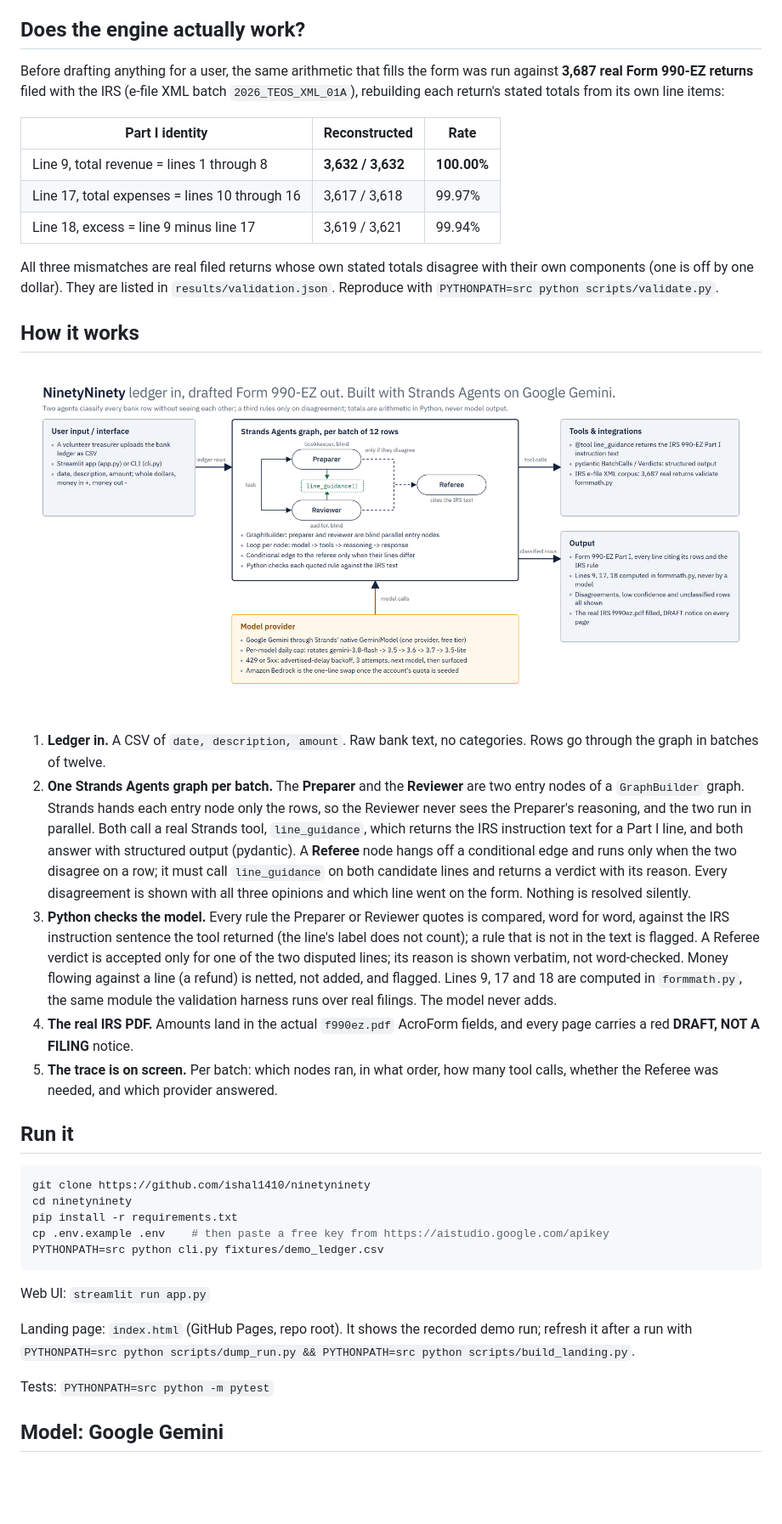
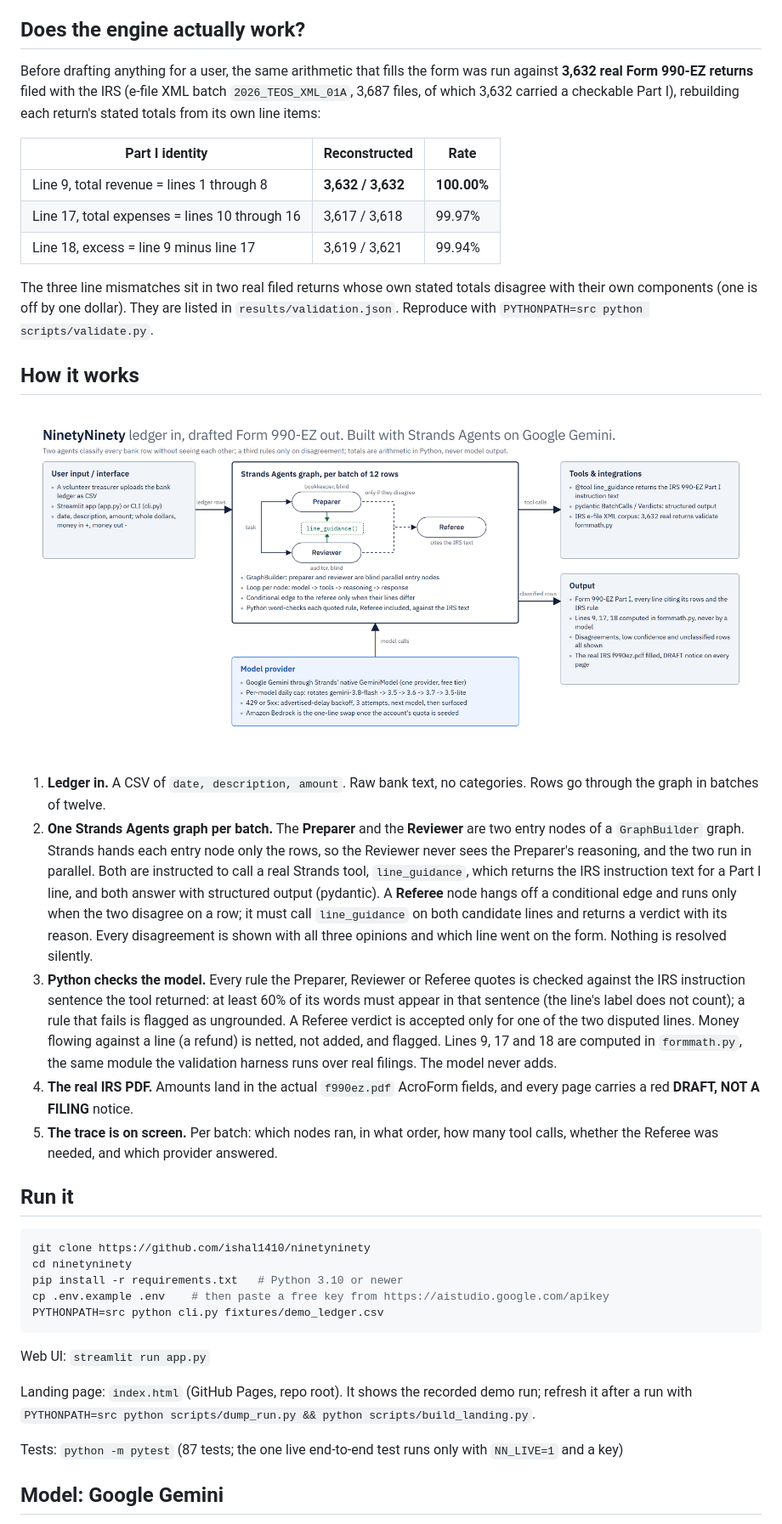
Before and after one commit to ishal1410/ninetyninety, a Markdown page: README.md, the part around one of its changes. Shown at 85% size. Drawn GitHub-style; pictures changed too: docs/architecture.png; blank space fills up the shorter version.

````diff
--- a/README.md
+++ b/README.md
@@ -14,7 +14,7 @@ Volunteer treasurers of small US nonprofits: the little league, the food pantry,
 
 ## Does the engine actually work?
 
-Before drafting anything for a user, the same arithmetic that fills the form was run against **3,687 real Form 990-EZ returns** filed with the IRS (e-file XML batch `2026_TEOS_XML_01A`), rebuilding each return's stated totals from its own line items:
+Before drafting anything for a user, the same arithmetic that fills the form was run against **3,632 real Form 990-EZ returns** filed with the IRS (e-file XML batch `2026_TEOS_XML_01A`, 3,687 files, of which 3,632 carried a checkable Part I), rebuilding each return's stated totals from its own line items:
 
 | Part I identity | Reconstructed | Rate |
 |---|---|---|
@@ -22,15 +22,15 @@ Before drafting anything for a user, the same arithmetic that fills the form was
 | Line 17, total expenses = lines 10 through 16 | 3,617 / 3,618 | 99.97% |
 | Line 18, excess = line 9 minus line 17 | 3,619 / 3,621 | 99.94% |
 
-All three mismatches are real filed returns whose own stated totals disagree with their own components (one is off by one dollar). They are listed in `results/validation.json`. Reproduce with `PYTHONPATH=src python scripts/validate.py`.
+The three line mismatches sit in two real filed returns whose own stated totals disagree with their own components (one is off by one dollar). They are listed in `results/validation.json`. Reproduce with `PYTHONPATH=src python scripts/validate.py`.
 
 ## How it works
 
 ![Architecture](docs/architecture.png)
 
 1. **Ledger in.** A CSV of `date, description, amount`. Raw bank text, no categories. Rows go through the graph in batches of twelve.
-2. **One Strands Agents graph per batch.** The **Preparer** and the **Reviewer** are two entry nodes of a `GraphBuilder` graph. Strands hands each entry node only the rows, so the Reviewer never sees the Preparer's reasoning, and the two run in parallel. Both call a real Strands tool, `line_guidance`, which returns the IRS instruction text for a Part I line, and both answer with structured output (pydantic). A **Referee** node hangs off a conditional edge and runs only when the two disagree on a row; it must call `line_guidance` on both candidate lines and returns a verdict with its reason. Every disagreement is shown with all three opinions and which line went on the form. Nothing is resolved silently.
-3. **Python checks the model.** Every rule the Preparer or Reviewer quotes is compared, word for word, against the IRS instruction sentence the tool returned (the line's label does not count); a rule that is not in the text is flagged. A Referee verdict is accepted only for one of the two disputed lines; its reason is shown verbatim, not word-checked. Money flowing against a line (a refund) is netted, not added, and flagged. Lines 9, 17 and 18 are computed in `formmath.py`, the same module the validation harness runs over real filings. The model never adds.
+2. **One Strands Agents graph per batch.** The **Preparer** and the **Reviewer** are two entry nodes of a `GraphBuilder` graph. Strands hands each entry node only the rows, so the Reviewer never sees the Preparer's reasoning, and the two run in parallel. Both are instructed to call a real Strands tool, `line_guidance`, which returns the IRS instruction text for a Part I line, and both answer with structured output (pydantic). A **Referee** node hangs off a conditional edge and runs only when the two disagree on a row; it must call `line_guidance` on both candidate lines and returns a verdict with its reason. Every disagreement is shown with all three opinions and which line went on the form. Nothing is resolved silently.
+3. **Python checks the model.** Every rule the Preparer, Reviewer or Referee quotes is checked against the IRS instruction sentence the tool returned: at least 60% of its words must appear in that sentence (the line's label does not count); a rule that fails is flagged as ungrounded. A Referee verdict is accepted only for one of the two disputed lines. Money flowing against a line (a refund) is netted, not added, and flagged. Lines 9, 17 and 18 are computed in `formmath.py`, the same module the validation harness runs over real filings. The model never adds.
 4. **The real IRS PDF.** Amounts land in the actual `f990ez.pdf` AcroForm fields, and every page carries a red **DRAFT, NOT A FILING** notice.
 5. **The trace is on screen.** Per batch: which nodes ran, in what order, how many tool calls, whether the Referee was needed, and which provider answered.
 
@@ -39,16 +39,16 @@ All three mismatches are real filed returns whose own stated totals disagree wit
 ```bash
 git clone https://github.com/ishal1410/ninetyninety
 cd ninetyninety
-pip install -r requirements.txt
+pip install -r requirements.txt   # Python 3.10 or newer
 cp .env.example .env    # then paste a free key from https://aistudio.google.com/apikey
 PYTHONPATH=src python cli.py fixtures/demo_ledger.csv
 ```
 
 Web UI: `streamlit run app.py`
 
-Landing page: `index.html` (GitHub Pages, repo root). It shows the recorded demo run; refresh it after a run with `PYTHONPATH=src python scripts/dump_run.py && PYTHONPATH=src python scripts/build_landing.py`.
+Landing page: `index.html` (GitHub Pages, repo root). It shows the recorded demo run; refresh it after a run with `PYTHONPATH=src python scripts/dump_run.py && python scripts/build_landing.py`.
 
-Tests: `PYTHONPATH=src python -m pytest`
+Tests: `python -m pytest` (87 tests; the one live end-to-end test runs only with `NN_LIVE=1` and a key)
 
 ## Model: Google Gemini
 
````
Also changed, not shown: other parts of README.md (+2 -2 lines), PRODUCT.md (+6 -6 lines), 11 other files.
